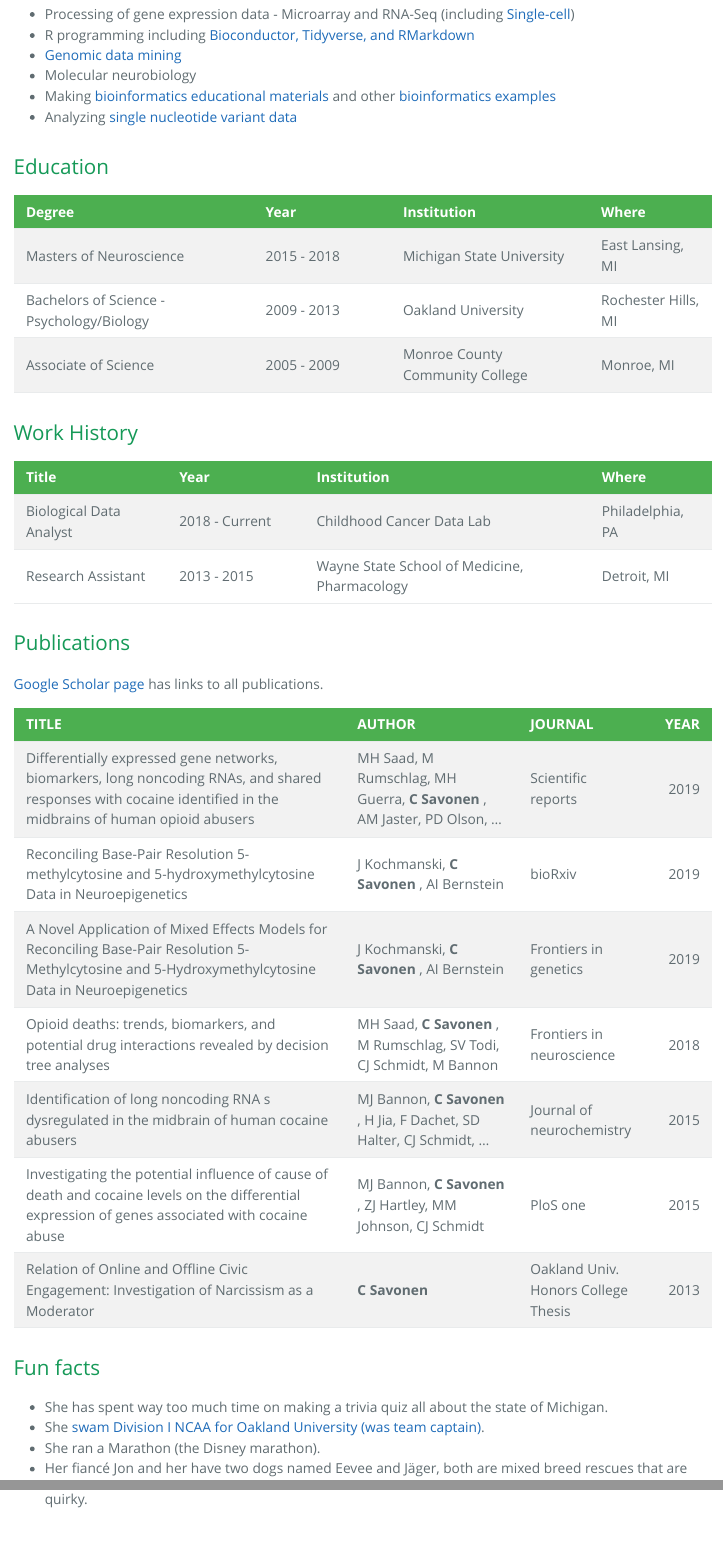
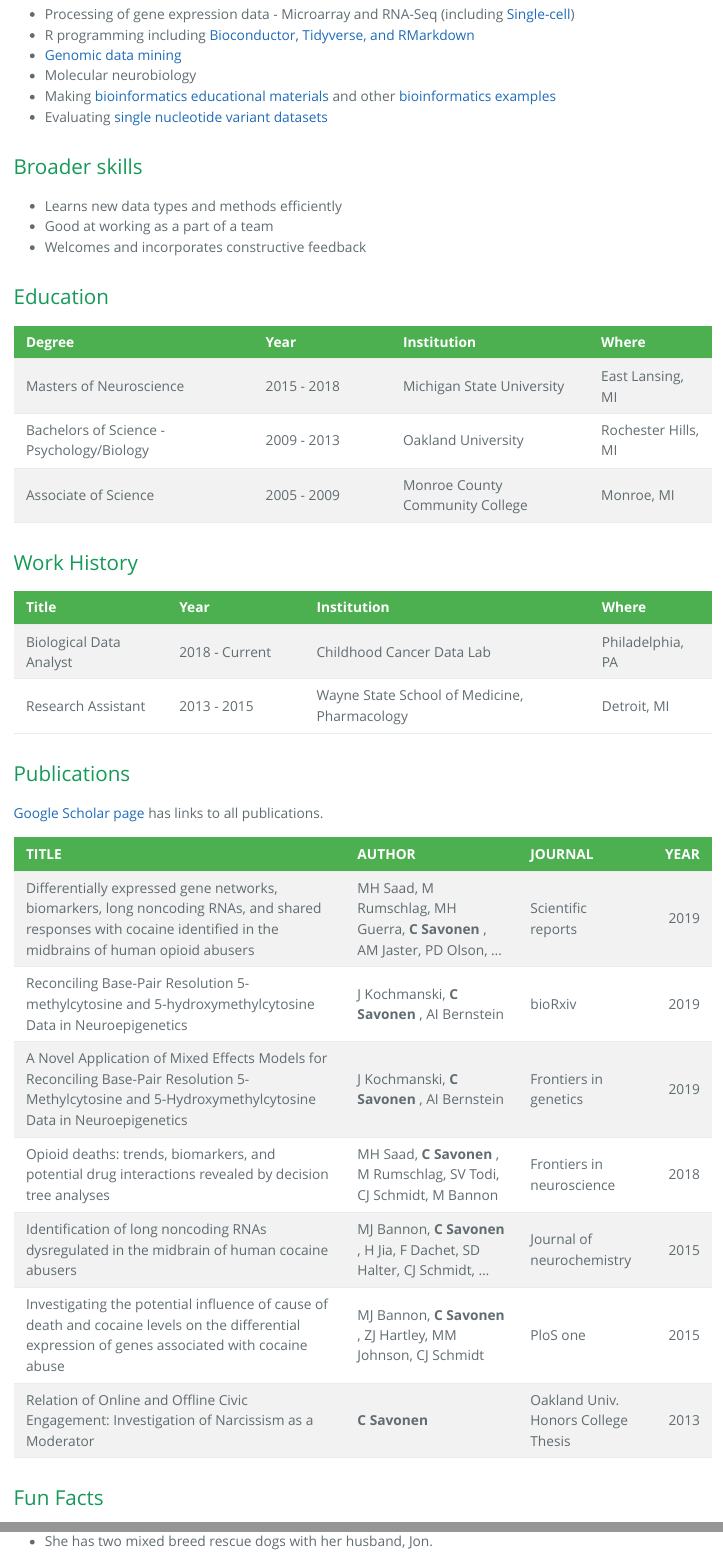
Before and after one commit to cansav09/savonen_cv, an R Markdown document (candace_savonen_cv.Rmd): the page in a window 1100 px wide, from 390 px down, and a second part further down, joined at a grey line. The pictures show the output file candace_savonen_cv.html that the author committed with the source, opened offline.

Commit message:
Add skills to CV

````diff
--- a/candace_savonen_cv.Rmd
+++ b/candace_savonen_cv.Rmd
@@ -2,7 +2,7 @@
 title: "Candace Lee Savonen"
 output:
   prettydoc::html_pretty:
-    theme: lumen
+    theme: cayman
 ---
 
 **Current Position:** Biological Data Analyst for [Childhood Cancer Data Lab](https://www.ccdatalab.org/)
@@ -24,7 +24,13 @@ library(vitae)
 - [Genomic data mining](https://github.com/cansavvy/sample-code/blob/master/experiment_accession_retrieval.R)
 - Molecular neurobiology
 - Making [bioinformatics educational materials](https://github.com/AlexsLemonade/training-modules/tree/master/intro-to-R-tidyverse) and other [bioinformatics examples](https://github.com/AlexsLemonade/refinebio-examples)
-- Analyzing [single nucleotide variant data](https://github.com/AlexsLemonade/OpenPBTA-analysis/tree/master/analyses/snv-callers)
+- Evaluating [single nucleotide variant datasets](https://github.com/AlexsLemonade/OpenPBTA-analysis/tree/master/analyses/snv-callers)
+
+# Broader skills
+
+- Learns new data types and methods efficiently
+- Good at working as a part of a team
+- Welcomes and incorporates constructive feedback
 
 # Education
 
@@ -70,7 +76,8 @@ pubs <- scholar::get_publications("zcRmG_UAAAAJ&hl=en") %>%
   dplyr::rename_all(toupper) %>%
   dplyr::arrange(desc(YEAR)) %>%
   dplyr::mutate(AUTHOR = gsub("CL Savonen|C Savonen", " **C Savonen** ", AUTHOR),
-                JOURNAL =c(as.character(JOURNAL[1:6]), "Oakland Univ. Honors College Thesis")
+                JOURNAL =c(as.character(JOURNAL[1:6]), "Oakland Univ. Honors College Thesis"),
+                TITLE = gsub("RNA s", "RNAs", TITLE),
                 )
 
 # Make it a pretty table
@@ -82,8 +89,7 @@ pubs <- knitr::kable(pubs, "html") %>%
 pubs
 ```
 
-# Fun facts
-- She has spent way too much time on making a trivia quiz all about the state of Michigan.
+# Fun Facts
 - She [swam Division I NCAA for Oakland University (was team captain)](https://www.collegeswimming.com/swimmer/90314/).
 - She ran a Marathon (the Disney marathon).
-- Her fiancé Jon and her have two dogs named Eevee and Jäger, both are mixed breed rescues that are quirky.
+- She has two mixed breed rescue dogs with her husband, Jon.
````
Also changed, not shown: README.md, candace_savonen_cv.html, candace_savonen_cv.Rmd (2 more changed lines).
